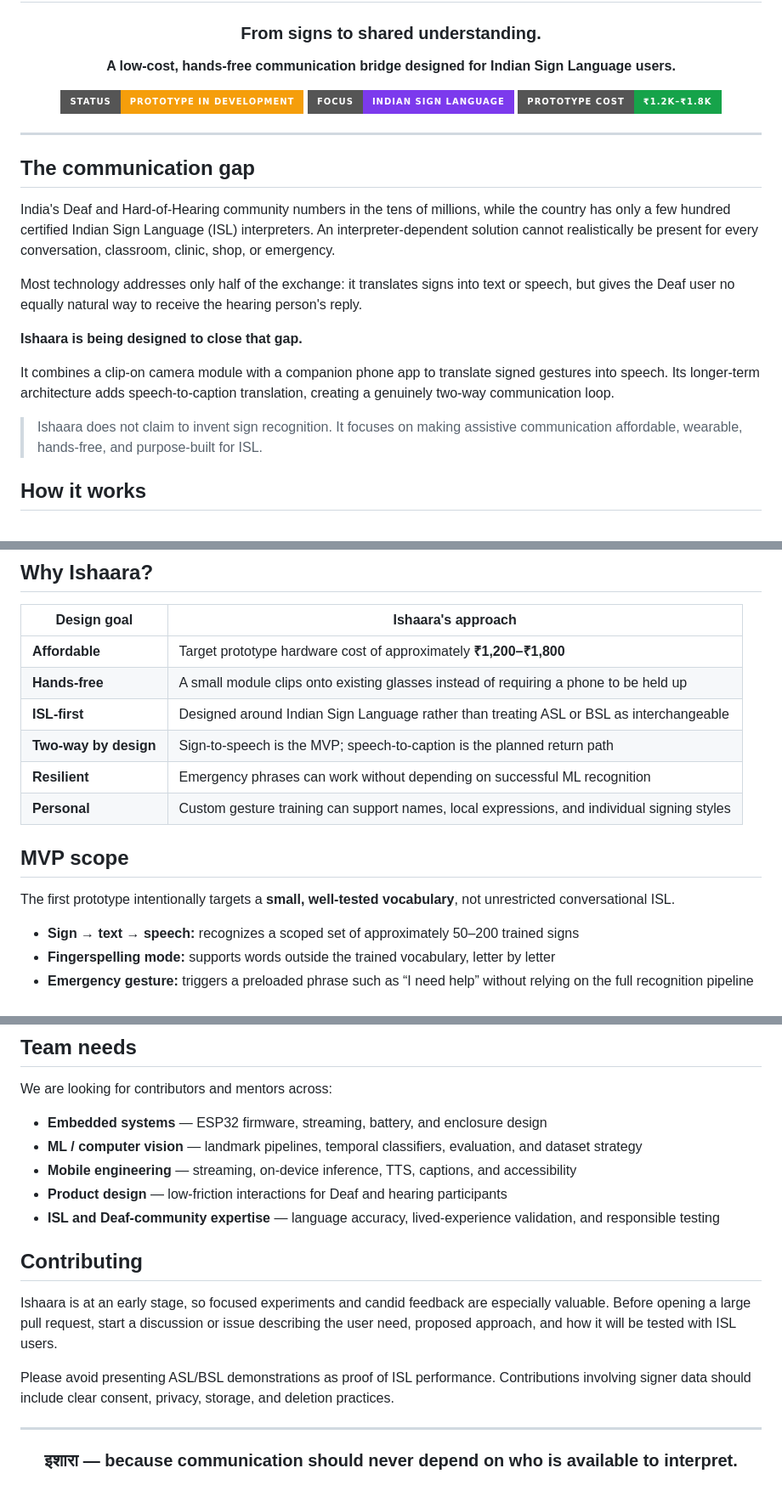
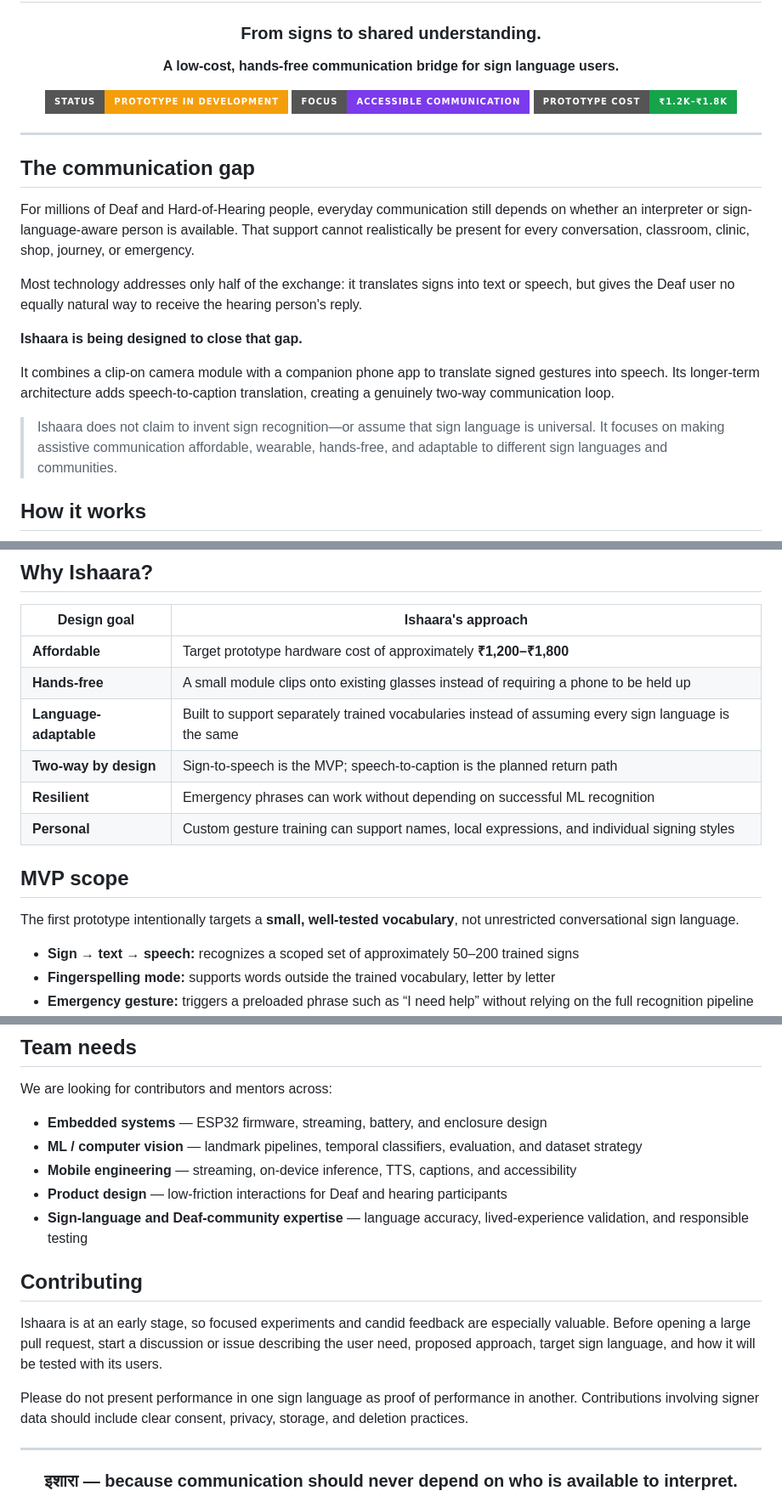
Before and after one commit to shardulrawal2/ishaara, a Markdown page: README.md, 3 parts joined by grey strips. Shown at 85% size. Rendered like a GitHub page; badges without logos.

Commit message:
Generalize Ishaara sign language positioning

```diff
--- a/README.md
+++ b/README.md
@@ -4,10 +4,10 @@
 
 ### From signs to shared understanding.
 
-**A low-cost, hands-free communication bridge designed for Indian Sign Language users.**
+**A low-cost, hands-free communication bridge for sign language users.**
 
 [![Status](https://img.shields.io/badge/status-prototype_in_development-f59e0b?style=for-the-badge)](#project-status)
-[![Focus](https://img.shields.io/badge/focus-Indian_Sign_Language-7c3aed?style=for-the-badge)](#why-ishaara)
+[![Focus](https://img.shields.io/badge/focus-accessible_communication-7c3aed?style=for-the-badge)](#why-ishaara)
 [![Prototype Cost](https://img.shields.io/badge/prototype_cost-₹1.2K–₹1.8K-16a34a?style=for-the-badge)](#hardware)
 
 </div>
@@ -16,7 +16,7 @@
 
 ## The communication gap
 
-India's Deaf and Hard-of-Hearing community numbers in the tens of millions, while the country has only a few hundred certified Indian Sign Language (ISL) interpreters. An interpreter-dependent solution cannot realistically be present for every conversation, classroom, clinic, shop, or emergency.
+For millions of Deaf and Hard-of-Hearing people, everyday communication still depends on whether an interpreter or sign-language-aware person is available. That support cannot realistically be present for every conversation, classroom, clinic, shop, journey, or emergency.
 
 Most technology addresses only half of the exchange: it translates signs into text or speech, but gives the Deaf user no equally natural way to receive the hearing person's reply.
 
@@ -24,7 +24,7 @@ Most technology addresses only half of the exchange: it translates signs into te
 
 It combines a clip-on camera module with a companion phone app to translate signed gestures into speech. Its longer-term architecture adds speech-to-caption translation, creating a genuinely two-way communication loop.
 
-> Ishaara does not claim to invent sign recognition. It focuses on making assistive communication affordable, wearable, hands-free, and purpose-built for ISL.
+> Ishaara does not claim to invent sign recognition—or assume that sign language is universal. It focuses on making assistive communication affordable, wearable, hands-free, and adaptable to different sign languages and communities.
 
 ## How it works
 
@@ -50,14 +50,14 @@ The wearable stays deliberately lightweight: it captures and streams video while
 |---|---|
 | **Affordable** | Target prototype hardware cost of approximately **₹1,200–₹1,800** |
 | **Hands-free** | A small module clips onto existing glasses instead of requiring a phone to be held up |
-| **ISL-first** | Designed around Indian Sign Language rather than treating ASL or BSL as interchangeable |
+| **Language-adaptable** | Built to support separately trained vocabularies instead of assuming every sign language is the same |
 | **Two-way by design** | Sign-to-speech is the MVP; speech-to-caption is the planned return path |
 | **Resilient** | Emergency phrases can work without depending on successful ML recognition |
 | **Personal** | Custom gesture training can support names, local expressions, and individual signing styles |
 
 ## MVP scope
 
-The first prototype intentionally targets a **small, well-tested vocabulary**, not unrestricted conversational ISL.
+The first prototype intentionally targets a **small, well-tested vocabulary**, not unrestricted conversational sign language.
 
 - **Sign → text → speech:** recognizes a scoped set of approximately 50–200 trained signs
 - **Fingerspelling mode:** supports words outside the trained vocabulary, letter by letter
@@ -152,13 +152,13 @@ We are looking for contributors and mentors across:
 - **ML / computer vision** — landmark pipelines, temporal classifiers, evaluation, and dataset strategy
 - **Mobile engineering** — streaming, on-device inference, TTS, captions, and accessibility
 - **Product design** — low-friction interactions for Deaf and hearing participants
-- **ISL and Deaf-community expertise** — language accuracy, lived-experience validation, and responsible testing
+- **Sign-language and Deaf-community expertise** — language accuracy, lived-experience validation, and responsible testing
 
 ## Contributing
 
-Ishaara is at an early stage, so focused experiments and candid feedback are especially valuable. Before opening a large pull request, start a discussion or issue describing the user need, proposed approach, and how it will be tested with ISL users.
+Ishaara is at an early stage, so focused experiments and candid feedback are especially valuable. Before opening a large pull request, start a discussion or issue describing the user need, proposed approach, target sign language, and how it will be tested with its users.
 
-Please avoid presenting ASL/BSL demonstrations as proof of ISL performance. Contributions involving signer data should include clear consent, privacy, storage, and deletion practices.
+Please do not present performance in one sign language as proof of performance in another. Contributions involving signer data should include clear consent, privacy, storage, and deletion practices.
 
 ---
 
```
Also changed, not shown: other parts of README.md (+4 -4 lines).
